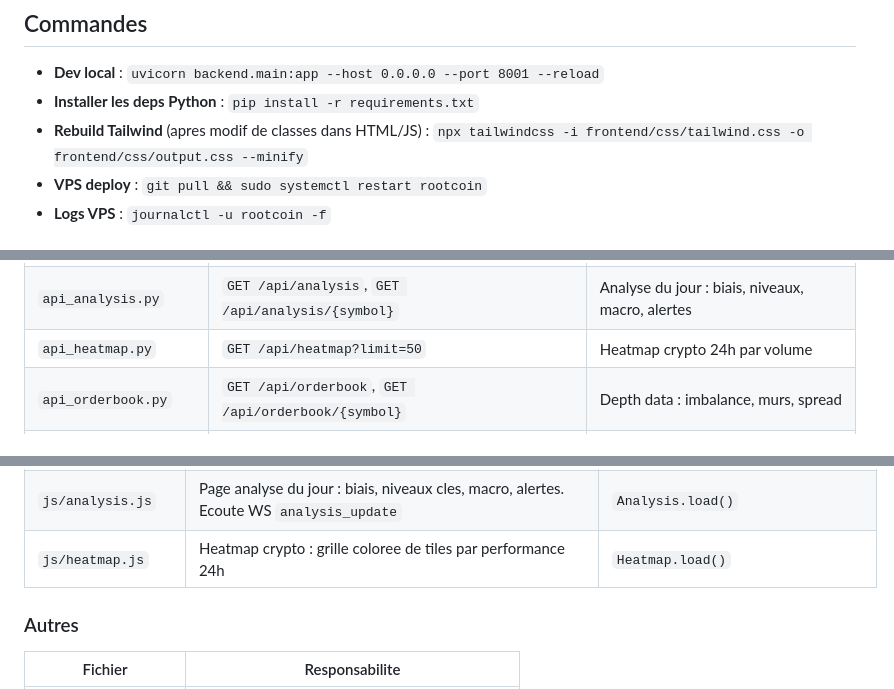
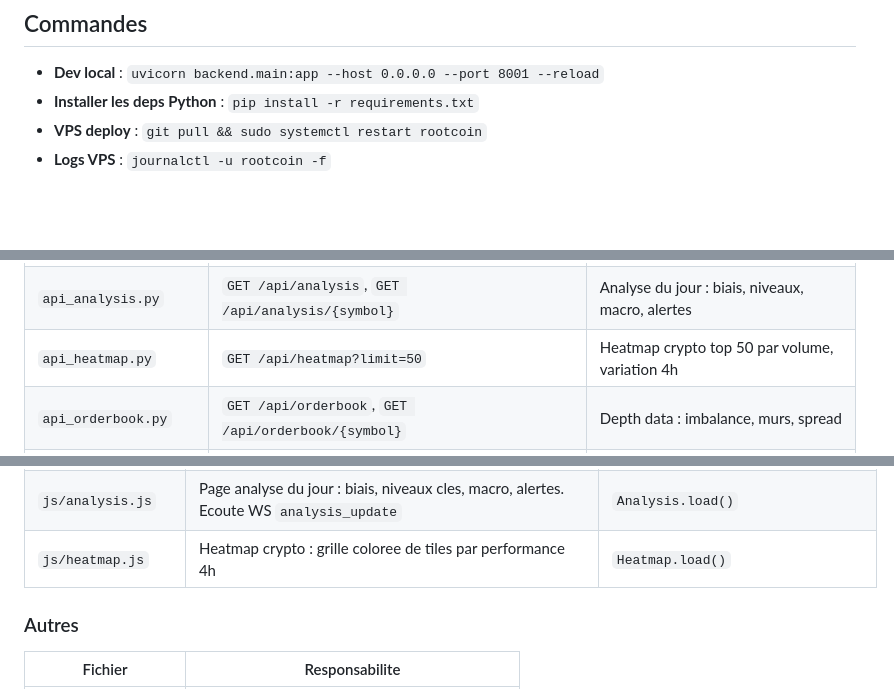
Before and after one commit to Luc1290/rootcoin, a Markdown page: .claude/CLAUDE.md, 3 parts joined by grey strips. Drawn GitHub-style; blank space fills up the shorter version.

```diff
--- a/.claude/CLAUDE.md
+++ b/.claude/CLAUDE.md
@@ -10,7 +10,6 @@ Application de trading Binance avec dashboard web (spot + margin cross/isolated)
 
 - **Dev local** : `uvicorn backend.main:app --host 0.0.0.0 --port 8001 --reload`
 - **Installer les deps Python** : `pip install -r requirements.txt`
-- **Rebuild Tailwind** (apres modif de classes dans HTML/JS) : `npx tailwindcss -i frontend/css/tailwind.css -o frontend/css/output.css --minify`
 - **VPS deploy** : `git pull && sudo systemctl restart rootcoin`
 - **Logs VPS** : `journalctl -u rootcoin -f`
 
@@ -174,7 +173,7 @@ Les indicateurs "Non" affiches sont prets a l'emploi pour une future page d'anal
 | `api_cycles.py` | `GET /api/cycles`, `GET /api/cycles/stats` | Cycles fermes/ouverts + stats (win rate, PnL) |
 | `api_klines.py` | `GET /api/klines/symbols`, `GET /api/klines/{symbol}`, `GET /api/klines/{symbol}/trades`, `POST /api/klines/{symbol}/subscribe`, `POST /api/klines/{symbol}/unsubscribe` | Klines OHLCV + indicateurs + subscribe WS |
 | `api_analysis.py` | `GET /api/analysis`, `GET /api/analysis/{symbol}` | Analyse du jour : biais, niveaux, macro, alertes |
-| `api_heatmap.py` | `GET /api/heatmap?limit=50` | Heatmap crypto 24h par volume |
+| `api_heatmap.py` | `GET /api/heatmap?limit=50` | Heatmap crypto top 50 par volume, variation 4h |
 | `api_orderbook.py` | `GET /api/orderbook`, `GET /api/orderbook/{symbol}` | Depth data : imbalance, murs, spread |
 | `api_news.py` | `GET /api/news` | News RSS : CoinDesk + Google News |
 
@@ -196,7 +195,7 @@ Les indicateurs "Non" affiches sont prets a l'emploi pour une future page d'anal
 | `js/charts.js` | Mini-charts prix (LightweightCharts), ligne entry price, chart portfolio. Filtre timestamps dupliques + valeurs invalides pour LightweightCharts | `Charts.createMiniChart()`, `Charts.appendPrice()`, `Charts.cleanup()`, `Charts.createPortfolioChart()`, `Charts.loadPortfolioData()` |
 | `js/kline-chart.js` | Chart candlestick : klines, 7 indicateurs (MA/BB overlay + Vol/B-S/RSI/MACD/OBV sub-charts), markers fills, cycles overlay, crosshair sync, live WS | `KlineChart.init()`, `KlineChart.loadChart()` |
 | `js/analysis.js` | Page analyse du jour : biais, niveaux cles, macro, alertes. Ecoute WS `analysis_update` | `Analysis.load()` |
-| `js/heatmap.js` | Heatmap crypto : grille coloree de tiles par performance 24h | `Heatmap.load()` |
+| `js/heatmap.js` | Heatmap crypto : grille coloree de tiles par performance 4h | `Heatmap.load()` |
 
 ### Autres
 
```
Also changed, not shown: other parts of .claude/CLAUDE.md (+3 -3 lines).
